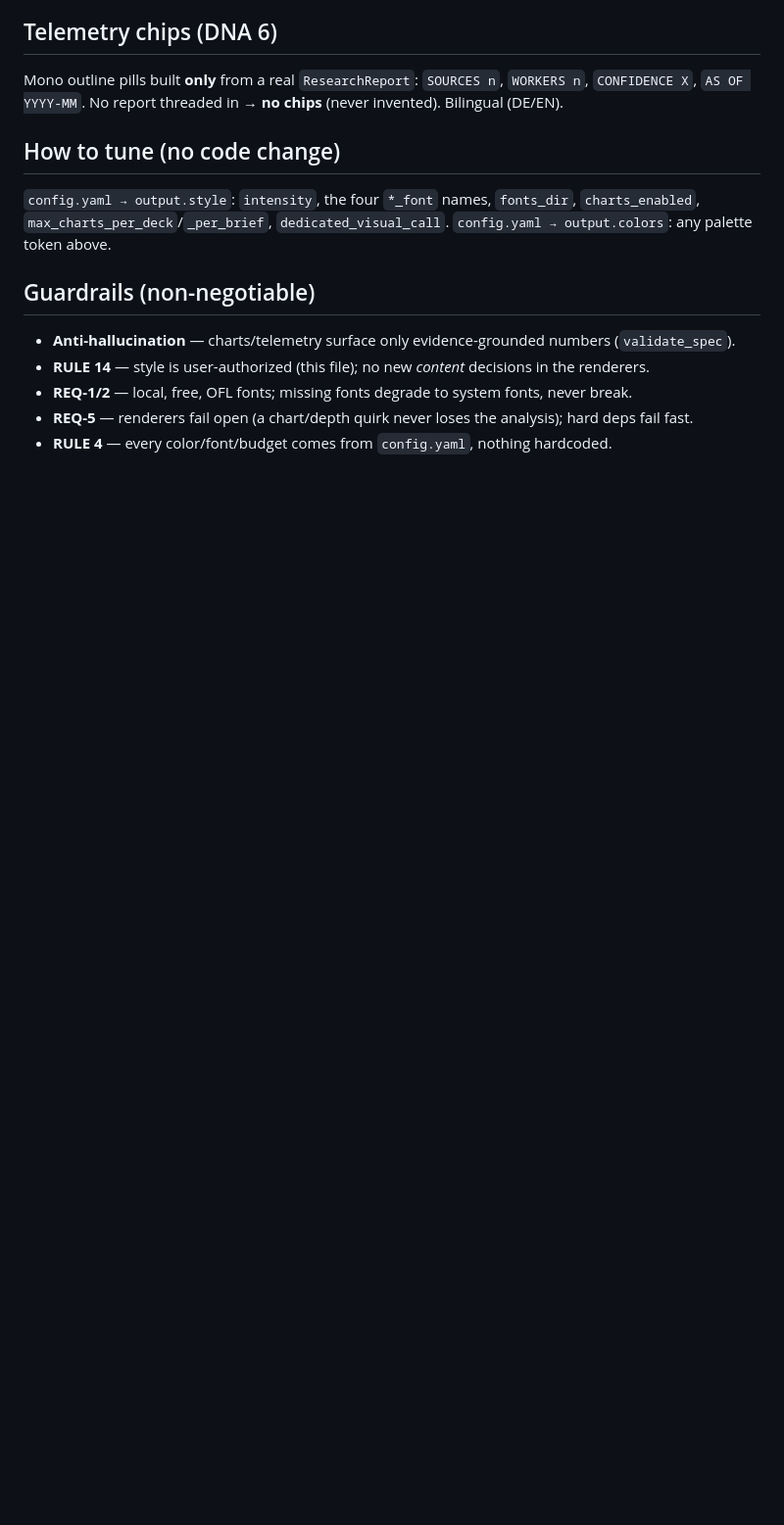
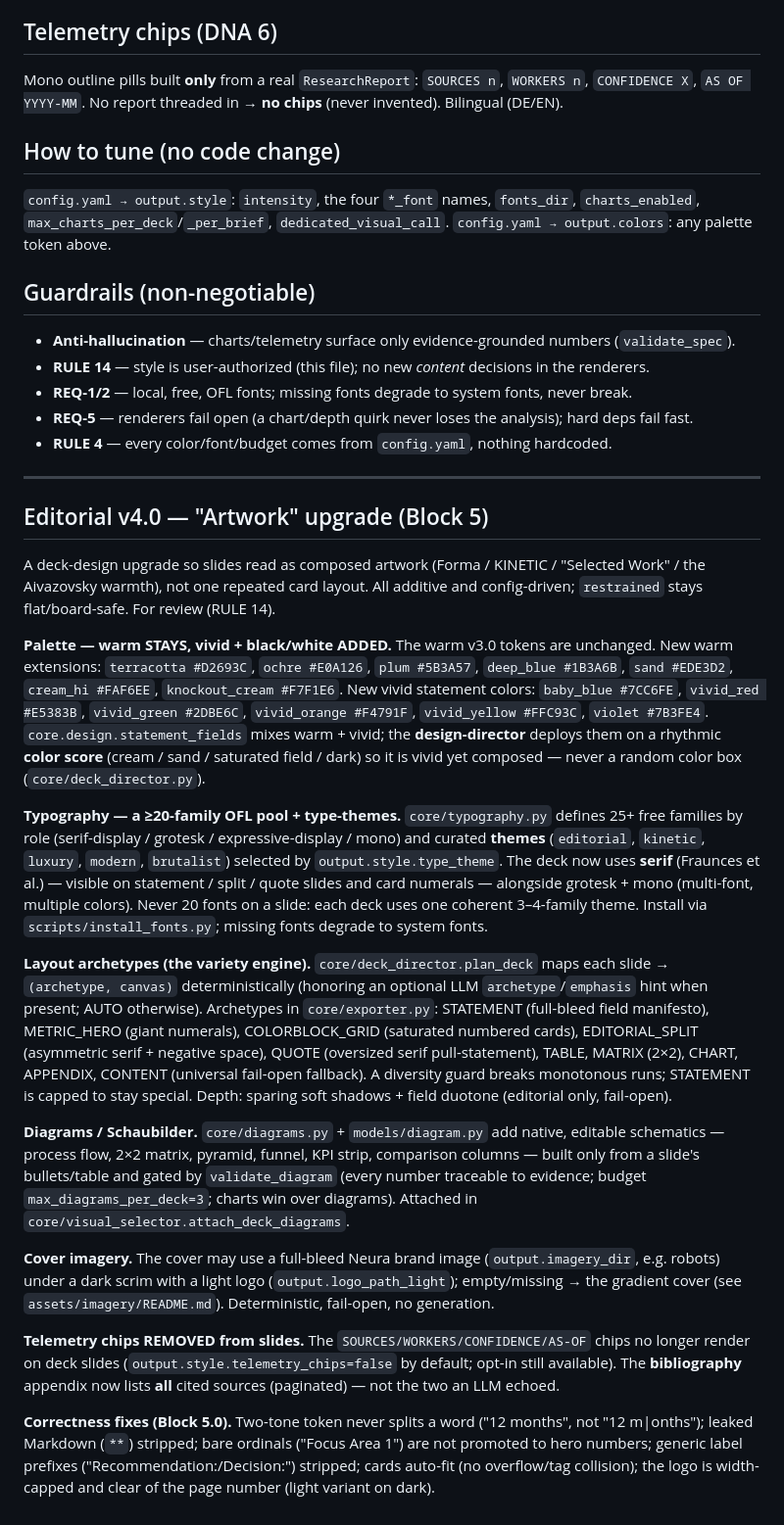
Before and after one commit to MattisEngelhardt/Porter-Local-Strategy-Agent, a Markdown page: design_playbook.md, the part around the change. Shown at 98% size. Drawn GitHub-style; blank space fills up the shorter version.

Commit message:
docs(playbook): document Block 5 — palette, archetypes, diagrams, cover
Captures the warm+vivid palette, the archetype catalog, the diagram
engine, the deterministic color score, the Neura image cover, and the
restrained-mode degradation rules. RULE-14 review surface for the
editorial-default deck system.

```diff
--- a/design_playbook.md
+++ b/design_playbook.md
@@ -124,3 +124,52 @@ Mono outline pills built **only** from a real `ResearchReport`: `SOURCES n`, `WO
 - **REQ-1/2** — local, free, OFL fonts; missing fonts degrade to system fonts, never break.
 - **REQ-5** — renderers fail open (a chart/depth quirk never loses the analysis); hard deps fail fast.
 - **RULE 4** — every color/font/budget comes from `config.yaml`, nothing hardcoded.
+
+---
+
+## Editorial v4.0 — "Artwork" upgrade (Block 5)
+
+A deck-design upgrade so slides read as composed artwork (Forma / KINETIC / "Selected Work" / the
+Aivazovsky warmth), not one repeated card layout. All additive and config-driven; `restrained` stays
+flat/board-safe. For review (RULE 14).
+
+**Palette — warm STAYS, vivid + black/white ADDED.** The warm v3.0 tokens are unchanged. New warm
+extensions: `terracotta #D2693C`, `ochre #E0A126`, `plum #5B3A57`, `deep_blue #1B3A6B`, `sand #EDE3D2`,
+`cream_hi #FAF6EE`, `knockout_cream #F7F1E6`. New vivid statement colors: `baby_blue #7CC6FE`,
+`vivid_red #E5383B`, `vivid_green #2DBE6C`, `vivid_orange #F4791F`, `vivid_yellow #FFC93C`,
+`violet #7B3FE4`. `core.design.statement_fields` mixes warm + vivid; the **design-director** deploys
+them on a rhythmic **color score** (cream / sand / saturated field / dark) so it is vivid yet
+composed — never a random color box (`core/deck_director.py`).
+
+**Typography — a ≥20-family OFL pool + type-themes.** `core/typography.py` defines 25+ free families by
+role (serif-display / grotesk / expressive-display / mono) and curated **themes** (`editorial`,
+`kinetic`, `luxury`, `modern`, `brutalist`) selected by `output.style.type_theme`. The deck now uses
+**serif** (Fraunces et al.) — visible on statement / split / quote slides and card numerals — alongside
+grotesk + mono (multi-font, multiple colors). Never 20 fonts on a slide: each deck uses one coherent
+3–4-family theme. Install via `scripts/install_fonts.py`; missing fonts degrade to system fonts.
+
+**Layout archetypes (the variety engine).** `core/deck_director.plan_deck` maps each slide →
+`(archetype, canvas)` deterministically (honoring an optional LLM `archetype`/`emphasis` hint when
+present; AUTO otherwise). Archetypes in `core/exporter.py`: STATEMENT (full-bleed field manifesto),
+METRIC_HERO (giant numerals), COLORBLOCK_GRID (saturated numbered cards), EDITORIAL_SPLIT (asymmetric
+serif + negative space), QUOTE (oversized serif pull-statement), TABLE, MATRIX (2×2), CHART, APPENDIX,
+CONTENT (universal fail-open fallback). A diversity guard breaks monotonous runs; STATEMENT is capped
+to stay special. Depth: sparing soft shadows + field duotone (editorial only, fail-open).
+
+**Diagrams / Schaubilder.** `core/diagrams.py` + `models/diagram.py` add native, editable schematics —
+process flow, 2×2 matrix, pyramid, funnel, KPI strip, comparison columns — built only from a slide's
+bullets/table and gated by `validate_diagram` (every number traceable to evidence; budget
+`max_diagrams_per_deck=3`; charts win over diagrams). Attached in `core/visual_selector.attach_deck_diagrams`.
+
+**Cover imagery.** The cover may use a full-bleed Neura brand image (`output.imagery_dir`, e.g. robots)
+under a dark scrim with a light logo (`output.logo_path_light`); empty/missing → the gradient cover
+(see `assets/imagery/README.md`). Deterministic, fail-open, no generation.
+
+**Telemetry chips REMOVED from slides.** The `SOURCES/WORKERS/CONFIDENCE/AS-OF` chips no longer render
+on deck slides (`output.style.telemetry_chips=false` by default; opt-in still available). The
+**bibliography** appendix now lists **all** cited sources (paginated) — not the two an LLM echoed.
+
+**Correctness fixes (Block 5.0).** Two-tone token never splits a word ("12 months", not "12 m|onths");
+leaked Markdown (`**`) stripped; bare ordinals ("Focus Area 1") are not promoted to hero numbers;
+generic label prefixes ("Recommendation:/Decision:") stripped; cards auto-fit (no overflow/tag
+collision); the logo is width-capped and clear of the page number (light variant on dark).
```
